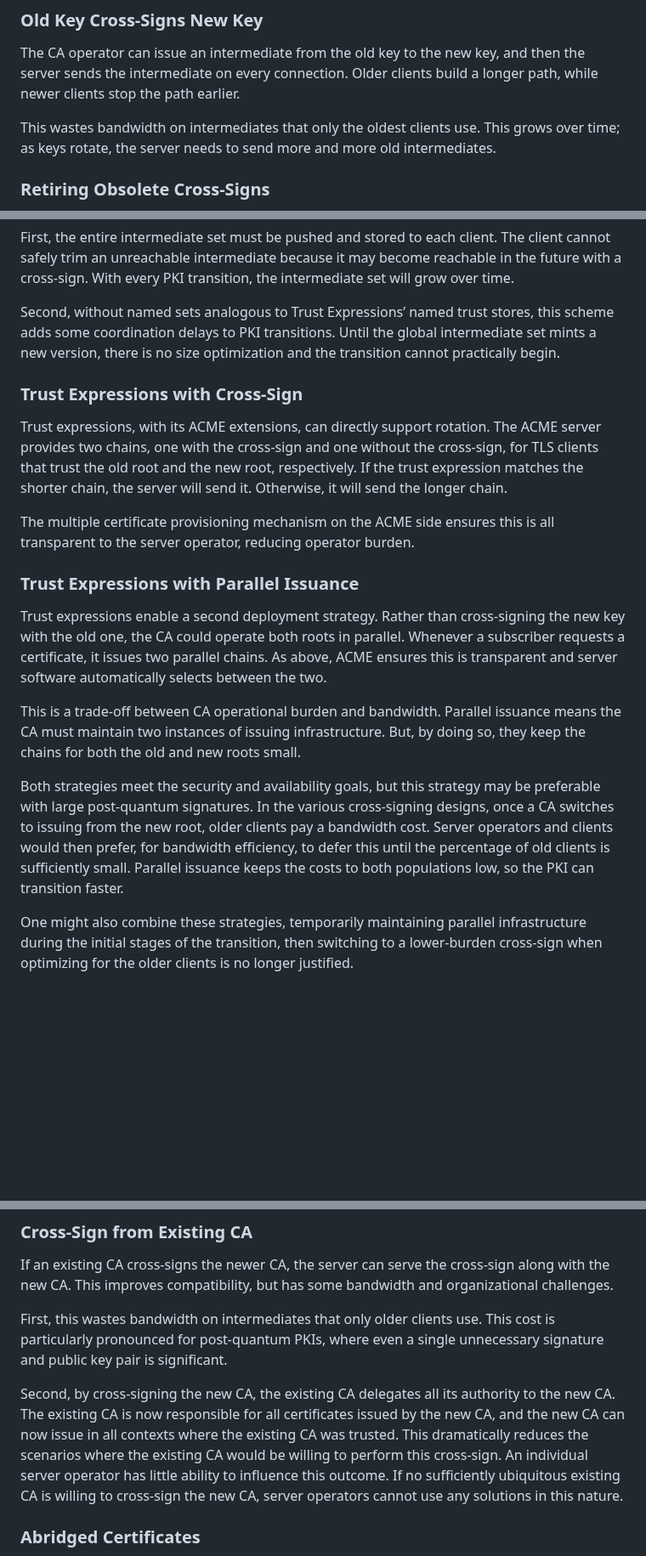
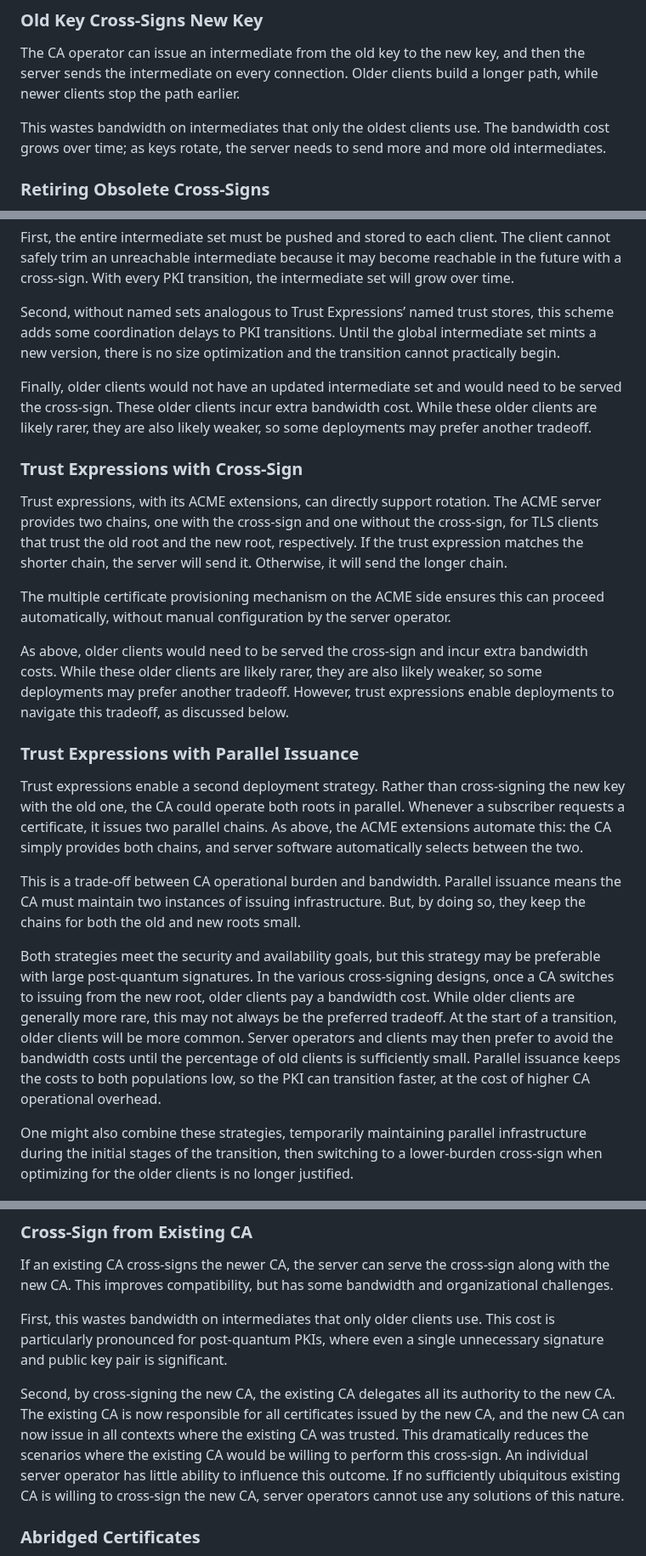
Before and after one commit to davidben/tls-trust-expressions, a Markdown page: pki-transition-strategies.md, 3 parts joined by grey strips. Shown at 85% size. Drawn GitHub-style; blank space fills up the shorter version.

```diff
--- a/pki-transition-strategies.md
+++ b/pki-transition-strategies.md
@@ -22,7 +22,7 @@ As a key grows in age, the risk of it being compromised or misused increases. A
 
 The CA operator can issue an intermediate from the old key to the new key, and then the server sends the intermediate on every connection. Older clients build a longer path, while newer clients stop the path earlier.
 
-This wastes bandwidth on intermediates that only the oldest clients use. This grows over time; as keys rotate, the server needs to send more and more old intermediates.
+This wastes bandwidth on intermediates that only the oldest clients use. The bandwidth cost grows over time; as keys rotate, the server needs to send more and more old intermediates.
 
 
 ### Retiring Obsolete Cross-Signs
@@ -52,21 +54,25 @@ First, the entire intermediate set must be pushed and stored to each client. The
 
 Second, without named sets analogous to Trust Expressions’ named trust stores, this scheme adds some coordination delays to PKI transitions. Until the global intermediate set mints a new version, there is no size optimization and the transition cannot practically begin.
 
+Finally, older clients would not have an updated intermediate set and would need to be served the cross-sign. These older clients incur extra bandwidth cost. While these older clients are likely rarer, they are also likely weaker, so some deployments may prefer another tradeoff.
+
 
 ### Trust Expressions with Cross-Sign
 
 Trust expressions, with its ACME extensions, can directly support rotation. The ACME server provides two chains, one with the cross-sign and one without the cross-sign, for TLS clients that trust the old root and the new root, respectively. If the trust expression matches the shorter chain, the server will send it. Otherwise, it will send the longer chain.
 
-The multiple certificate provisioning mechanism on the ACME side ensures this is all transparent to the server operator, reducing operator burden.
+The multiple certificate provisioning mechanism on the ACME side ensures this can proceed automatically, without manual configuration by the server operator.
+
+As above, older clients would need to be served the cross-sign and incur extra bandwidth costs. While these older clients are likely rarer, they are also likely weaker, so some deployments may prefer another tradeoff. However, trust expressions enable deployments to navigate this tradeoff, as discussed below.
 
 
 ### Trust Expressions with Parallel Issuance
 
-Trust expressions enable a second deployment strategy. Rather than cross-signing the new key with the old one, the CA could operate both roots in parallel. Whenever a subscriber requests a certificate, it issues two parallel chains. As above, ACME ensures this is transparent and server software automatically selects between the two.
+Trust expressions enable a second deployment strategy. Rather than cross-signing the new key with the old one, the CA could operate both roots in parallel. Whenever a subscriber requests a certificate, it issues two parallel chains. As above, the ACME extensions automate this: the CA simply provides both chains, and server software automatically selects between the two.
 
 This is a trade-off between CA operational burden and bandwidth. Parallel issuance means the CA must maintain two instances of issuing infrastructure. But, by doing so, they keep the chains for both the old and new roots small.
 
-Both strategies meet the security and availability goals, but this strategy may be preferable with large post-quantum signatures. In the various cross-signing designs, once a CA switches to issuing from the new root, older clients pay a bandwidth cost. Server operators and clients would then prefer, for bandwidth efficiency, to defer this until the percentage of old clients is sufficiently small. Parallel issuance keeps the costs to both populations low, so the PKI can transition faster.
+Both strategies meet the security and availability goals, but this strategy may be preferable with large post-quantum signatures. In the various cross-signing designs, once a CA switches to issuing from the new root, older clients pay a bandwidth cost. While older clients are generally more rare, this may not always be the preferred tradeoff. At the start of a transition, older clients will be more common. Server operators and clients may then prefer to avoid the bandwidth costs until the percentage of old clients is sufficiently small. Parallel issuance keeps the costs to both populations low, so the PKI can transition faster, at the cost of higher CA operational overhead.
 
 One might also combine these strategies, temporarily maintaining parallel infrastructure during the initial stages of the transition, then switching to a lower-burden cross-sign when optimizing for the older clients is no longer justified.
 
@@ -87,7 +93,7 @@ If an existing CA cross-signs the newer CA, the server can serve the cross-sign
 
 First, this wastes bandwidth on intermediates that only older clients use. This cost is particularly pronounced for post-quantum PKIs, where even a single unnecessary signature and public key pair is significant.
 
-Second, by cross-signing the new CA, the existing CA delegates all its authority to the new CA. The existing CA is now responsible for all certificates issued by the new CA, and the new CA can now issue in all contexts where the existing CA was trusted. This dramatically reduces the scenarios where the existing CA would be willing to perform this cross-sign. An individual server operator has little ability to influence this outcome. If no sufficiently ubiquitous existing CA is willing to cross-sign the new CA, server operators cannot use any solutions in this nature.
+Second, by cross-signing the new CA, the existing CA delegates all its authority to the new CA. The existing CA is now responsible for all certificates issued by the new CA, and the new CA can now issue in all contexts where the existing CA was trusted. This dramatically reduces the scenarios where the existing CA would be willing to perform this cross-sign. An individual server operator has little ability to influence this outcome. If no sufficiently ubiquitous existing CA is willing to cross-sign the new CA, server operators cannot use any solutions of this nature.
 
 
 ### Abridged Certificates
```
Also changed, not shown: other parts of pki-transition-strategies.md (+10 -8 lines), explainer.md (+1 -1 lines).
